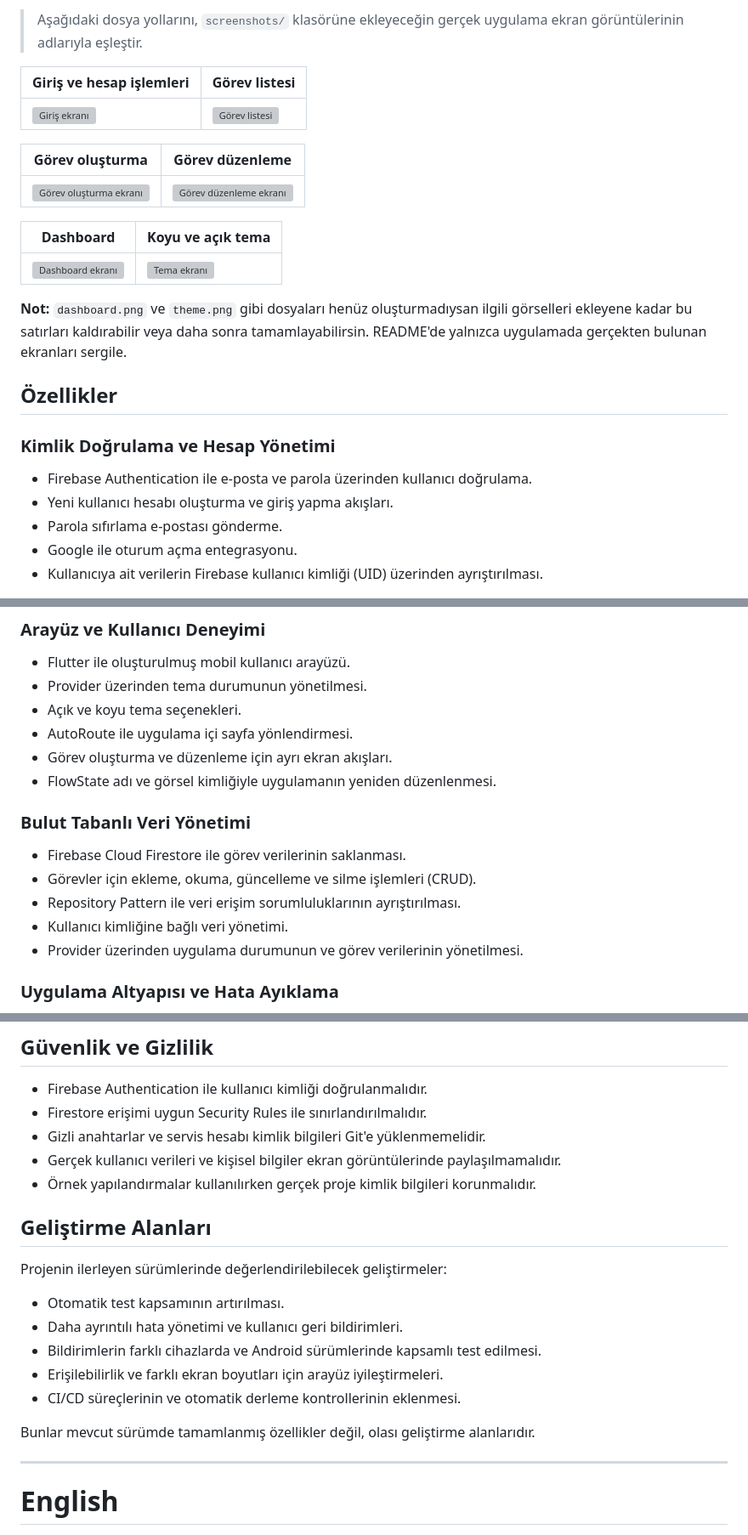
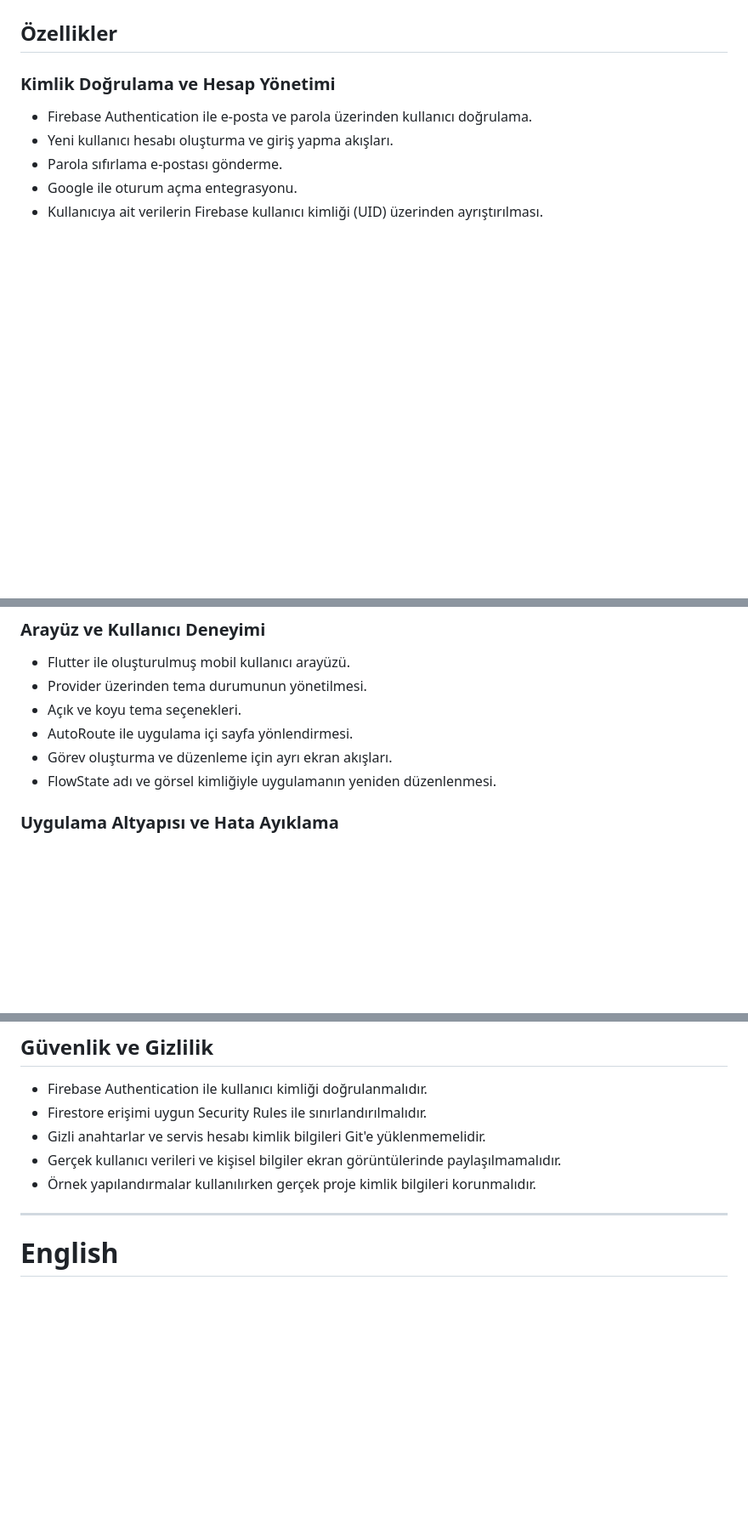
Before and after one commit to nilsukonak/FlowState, a Markdown page: README.md, 3 parts joined by grey strips. Shown at 85% size. Drawn GitHub-style; blank space fills up the shorter version; grey boxes are pictures that could not be loaded.

```diff
--- a/README.md
+++ b/README.md
@@ -47,19 +48,4 @@ Projenin geliştirilmesi sırasında yalnızca kullanıcı arayüzüne değil; v
 
-> Aşağıdaki dosya yollarını, `screenshots/` klasörüne ekleyeceğin gerçek uygulama ekran görüntülerinin adlarıyla eşleştir.
-
-| Giriş ve hesap işlemleri | Görev listesi |
-|---|---|
-| ![Giriş ekranı](screenshots/login.png) | ![Görev listesi](screenshots/task_list.png) |
-
-| Görev oluşturma | Görev düzenleme |
-|---|---|
-| ![Görev oluşturma ekranı](screenshots/add_task.png) | ![Görev düzenleme ekranı](screenshots/edit_task.png) |
-
-| Dashboard | Koyu ve açık tema |
-|---|---|
-| ![Dashboard ekranı](screenshots/dashboard.png) | ![Tema ekranı](screenshots/theme.png) |
-
-**Not:** `dashboard.png` ve `theme.png` gibi dosyaları henüz oluşturmadıysan ilgili görselleri ekleyene kadar bu satırları kaldırabilir veya daha sonra tamamlayabilirsin. README'de yalnızca uygulamada gerçekten bulunan ekranları sergile.
 
 ##  Özellikler
 
@@ -122,13 +108,6 @@ Bildirimlerin gerçek cihazdaki davranışı Android sürümüne, izinlere, pil
 - Görev oluşturma ve düzenleme için ayrı ekran akışları.
 - FlowState adı ve görsel kimliğiyle uygulamanın yeniden düzenlenmesi.
 
-###  Bulut Tabanlı Veri Yönetimi
-
-- Firebase Cloud Firestore ile görev verilerinin saklanması.
-- Görevler için ekleme, okuma, güncelleme ve silme işlemleri (CRUD).
-- Repository Pattern ile veri erişim sorumluluklarının ayrıştırılması.
-- Kullanıcı kimliğine bağlı veri yönetimi.
-- Provider üzerinden uygulama durumunun ve görev verilerinin yönetilmesi.
 
 ### Uygulama Altyapısı ve Hata Ayıklama
 
@@ -258,19 +237,6 @@ Bu komut mevcut testleri çalıştırır; testlerin tüm özellikleri kapsadığ
 - Gerçek kullanıcı verileri ve kişisel bilgiler ekran görüntülerinde paylaşılmamalıdır.
 - Örnek yapılandırmalar kullanılırken gerçek proje kimlik bilgileri korunmalıdır.
 
-## Geliştirme Alanları
-
-Projenin ilerleyen sürümlerinde değerlendirilebilecek geliştirmeler:
-
-- Otomatik test kapsamının artırılması.
-- Daha ayrıntılı hata yönetimi ve kullanıcı geri bildirimleri.
-- Bildirimlerin farklı cihazlarda ve Android sürümlerinde kapsamlı test edilmesi.
-- Erişilebilirlik ve farklı ekran boyutları için arayüz iyileştirmeleri.
-- CI/CD süreçlerinin ve otomatik derleme kontrollerinin eklenmesi.
-
-Bunlar mevcut sürümde tamamlanmış özellikler değil, olası geliştirme alanlarıdır.
-
-
 
 ---
 
```
Also changed, not shown: other parts of README.md (+3 -2 lines).
